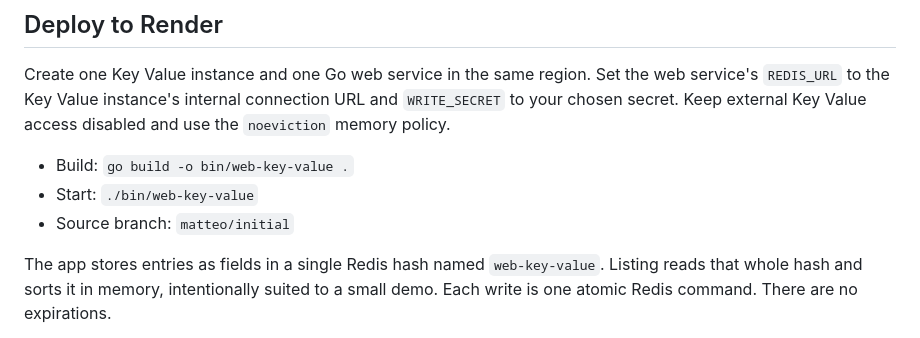
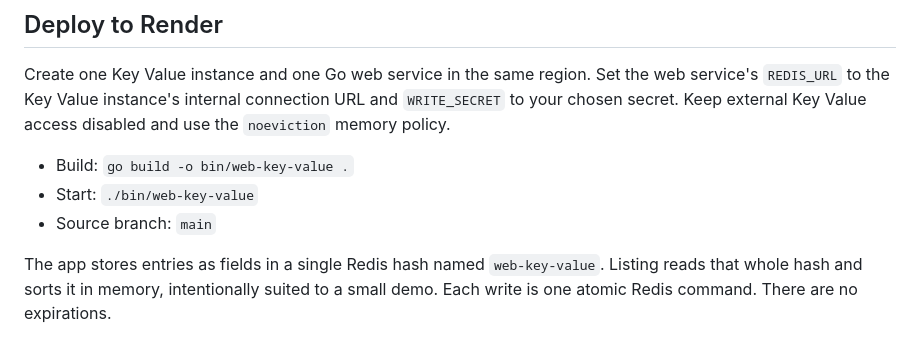
Before and after one commit to matteobjornsson/web-key-value, a Markdown page: README.md, the part around the change. Rendered like a GitHub page.

Commit message:
Update documented deployment branch to main

```diff
--- a/README.md
+++ b/README.md
@@ -39,7 +39,7 @@ Create one Key Value instance and one Go web service in the same region. Set the
 
 - Build: `go build -o bin/web-key-value .`
 - Start: `./bin/web-key-value`
-- Source branch: `matteo/initial`
+- Source branch: `main`
 
 The app stores entries as fields in a single Redis hash named `web-key-value`. Listing reads that whole hash and sorts it in memory, intentionally suited to a small demo. Each write is one atomic Redis command. There are no expirations.
 
```
